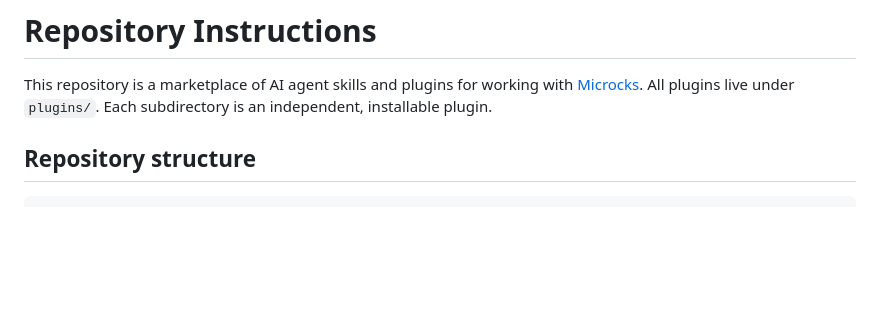
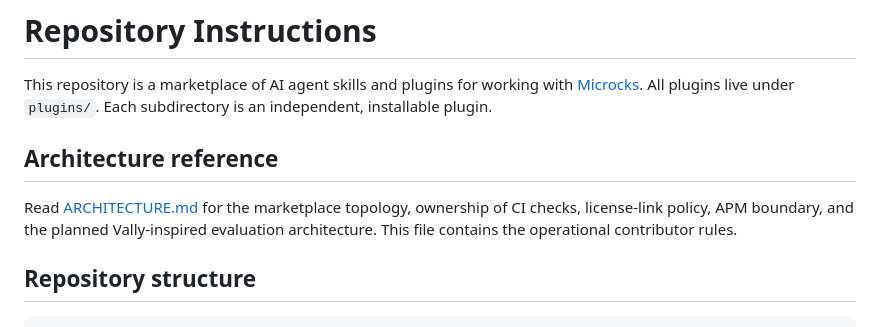
Before and after one commit to microcks/microcks-agent-skills, a Markdown page: AGENTS.md, the part around the change. Drawn GitHub-style; blank space fills up the shorter version.

Commit message:
docs(architecture): document marketplace and evaluation design
Signed-off-by: SebastienDegodez <sebastien.degodez@gmail.com>

```diff
--- a/AGENTS.md
+++ b/AGENTS.md
@@ -2,6 +2,10 @@
 
 This repository is a marketplace of AI agent skills and plugins for working with [Microcks](https://microcks.io/).
 All plugins live under `plugins/`. Each subdirectory is an independent, installable plugin.
+
+## Architecture reference
+
+Read [ARCHITECTURE.md](./ARCHITECTURE.md) for the marketplace topology, ownership of CI checks, license-link policy, APM boundary, and the planned Vally-inspired evaluation architecture. This file contains the operational contributor rules.
 
 ## Repository structure
 
```
Also changed, not shown: ARCHITECTURE.md (added, +165 -0 lines).
